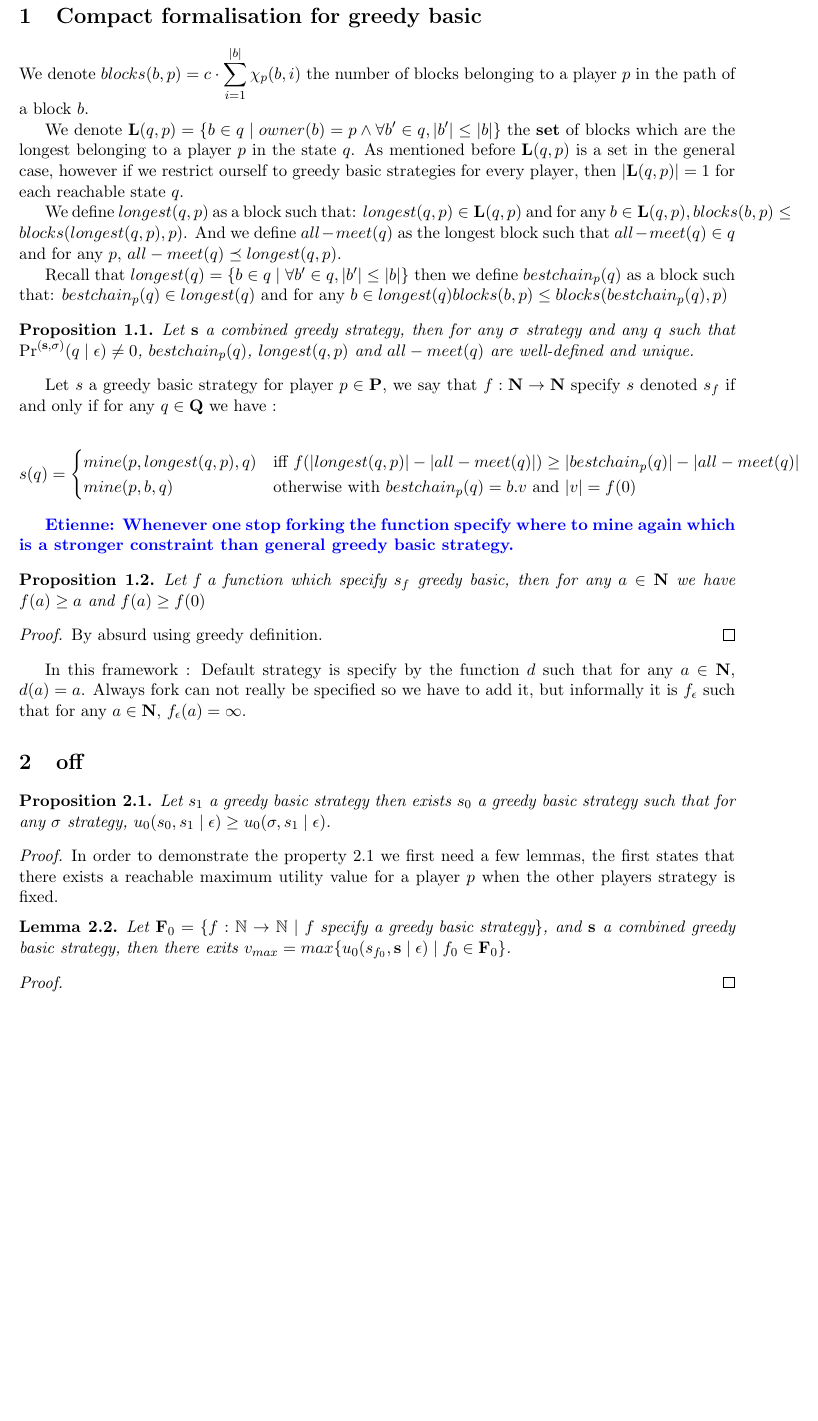
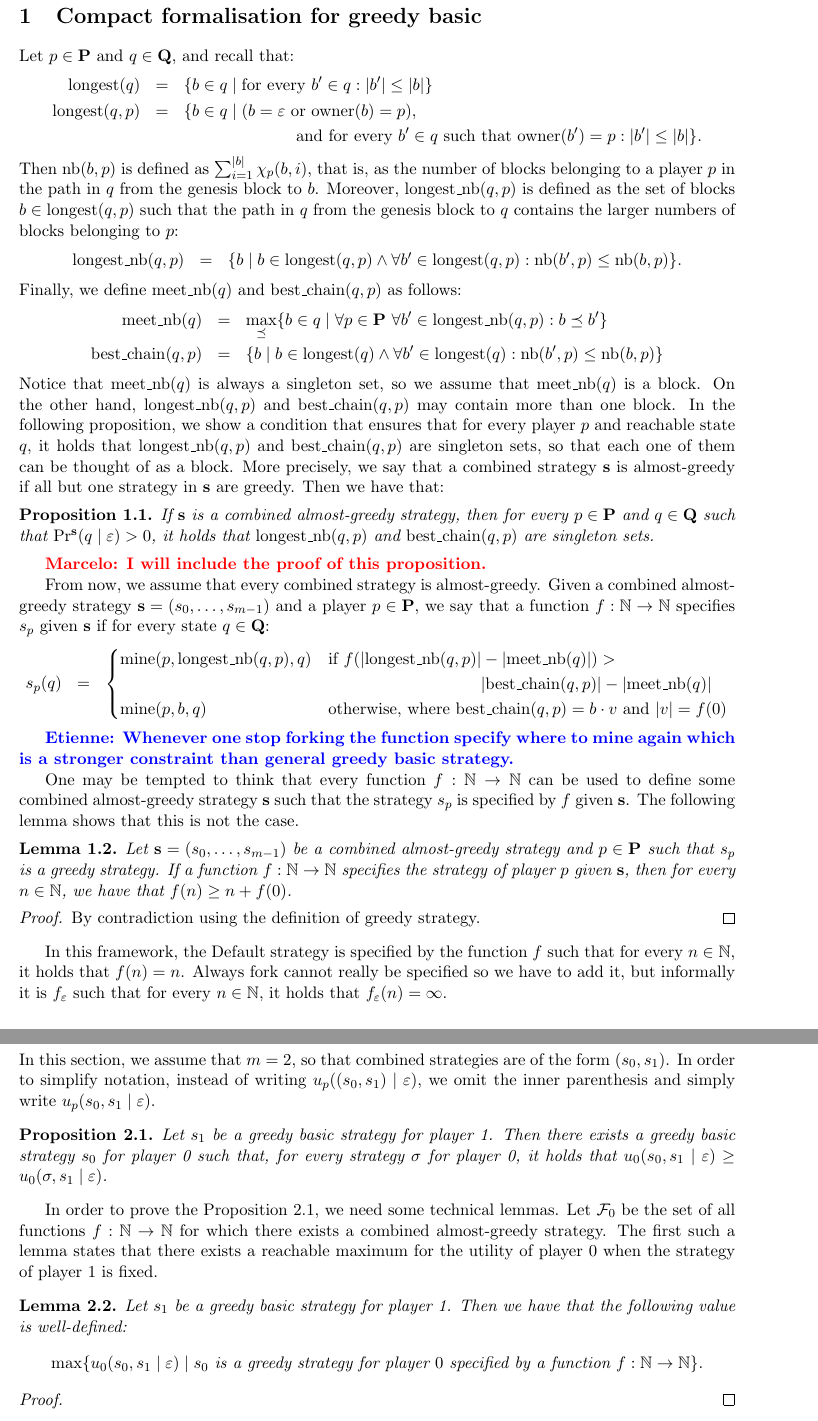
Before and after one commit to etouss/BlockChain, a LaTeX document (AbstractDoc/FOCS/proof-greedy-basic.tex): part of page 1 of 3 before the commit and two parts of pages 1 and 2 of 3 after it, the two joined at a grey line, cut so that both start at the same text, the shorter picture padded with empty space. Compiled offline with pdfLaTeX.

Commit message:
Pass on section about constant reward

```diff
--- a/AbstractDoc/FOCS/proof-greedy-basic.tex
+++ b/AbstractDoc/FOCS/proof-greedy-basic.tex
@@ -32,33 +32,46 @@
 % \author{}
 % \date{}
 
+\newcommand{\nb}{\text{\rm nb}}
+\newcommand{\lnb}{\text{\rm longest\_nb}}
+\newcommand{\meetnb}{\text{\rm meet\_nb}}
+\newcommand{\bc}{\text{\rm best\_chain}}
+
 \begin{document}
 
 \section{Compact formalisation for greedy basic}
 
-
-We denote
-$
-blocks(b,p)  =
-{\displaystyle c \cdot \sum_{i=1}^{|b|} \chi_p(b,i)}
-$ the number of blocks belonging to a player $p$ in the path of a block $b$.
-
-We denote
-$\mathbf{L}(q,p) = \{b \in q \mid owner(b) = p \land \forall b' \in q, |b'| \leq |b|  \}$ the \textbf{set} of blocks which are the longest belonging to a player $p$ in the state $q$.
-As mentioned before $\mathbf{L}(q,p)$ is a set in the general case, however if we restrict ourself to greedy basic strategies for every player, then $|\mathbf{L}(q,p)| = 1$ for each reachable state $q$.
-
-We define $longest(q,p)$ as a block such that: $longest(q,p) \in \mathbf{L}(q,p)$ and for any $b \in \mathbf{L}(q,p), blocks(b,p) \leq blocks(longest(q,p),p)$. And we define $all-meet(q)$ as the longest block such that $all-meet(q) \in q$ and for any $p$, $all-meet(q) \preceq longest(q,p)$.
-
-Recall that $longest(q) = \{b\in q \mid \forall b' \in q, |b'| \leq |b| \}$ then we define
-$bestchain_p(q)$ as a block such that: $bestchain_p(q) \in  longest(q)$ and for any $ b \in longest(q) blocks(b,p) \leq blocks(bestchain_p(q),p)$
-
+Let $p \in \bP$ and $q \in \bQ$, and recall that:
+\begin{eqnarray*}
+\longest(q) & = & \{ b \in q \mid \text{for every } b' \in q: |b'| \leq |b|\}\\
+\longest(q,p) & = & \{ b \in q \mid (b = \varepsilon \text{ or } \owner(b) = p),\\
+&& \hspace{70pt} \text{ and for every } b' \in q \text{ such that } \owner(b') = p : |b'| \leq |b|\}.
+\end{eqnarray*}
+Then $\nb(b,p)$ is defined as  $\sum_{i=1}^{|b|} \chi_p(b,i)$, that is, as the number of blocks belonging to a player $p$ in the path in $q$ from the genesis block to $b$. Moreover, $\lnb(q,p)$ is defined as the set of blocks $b \in \longest(q,p)$ such that the path in $q$ from the genesis block to $q$ contains the larger numbers of blocks belonging to $p$:
+\begin{eqnarray*}
+\lnb(q,p) & = & \{ b \mid b \in \longest(q,p) \wedge \forall b' \in \longest(q,p): \nb(b',p) \leq \nb(b,p)\}.
+\end{eqnarray*}
+Finally, we define $\meetnb(q)$ and $\bc(q,p)$ as follows:
+\begin{eqnarray*}
+\meetnb(q) & = & \max_{\preceq} \{ b \in q \mid \forall p \in \bP \ \forall b' \in \lnb(q,p) : b \preceq b' \} \\
+\bc(q,p) & = & \{ b \mid b \in \longest(q) \wedge \forall b' \in \longest(q): \nb(b',p) \leq \nb(b,p)\}
+\end{eqnarray*}
+Notice that $\meetnb(q)$ is always a singleton set, so we assume that $\meetnb(q)$ is a block. On the other hand, $\lnb(q,p)$ and $\bc(q,p)$ may contain more than one block. In the following
+proposition, we show a condition that ensures that for every player $p$ and reachable state $q$, it holds that $\lnb(q,p)$ and $\bc(q,p)$ are singleton sets, so that each one of them can be thought of as a block. More precisely, we say that a combined strategy $\bs$ is almost-greedy if  all but one strategy in $\bs$ are greedy. Then we have that:
+%
+%As mentioned before $\mathbf{L}(q,p)$ is a set in the general case, however if we restrict ourself to greedy basic strategies for every player, then $|\mathbf{L}(q,p)| = 1$ for each reachable state $q$.
+%We define $longest(q,p)$ as a block such that: $longest(q,p) \in \mathbf{L}(q,p)$ and for any $b \in \mathbf{L}(q,p), blocks(b,p) \leq blocks(longest(q,p),p)$. And we define $all-meet(q)$ as the longest block such that $all-meet(q) \in q$ and for any $p$, $all-meet(q) \preceq longest(q,p)$.
+%Recall that $longest(q) = \{b\in q \mid \forall b' \in q, |b'| \leq |b| \}$ then we define
+%$bestchain_p(q)$ as a block such that: $bestchain_p(q) \in  longest(q)$ and for any $ b \in longest(q) blocks(b,p) \leq blocks(bestchain_p(q),p)$
+%
 \begin{myprop}
-Let $\bs$ a combined greedy strategy, then for any $\sigma$ strategy and any $q$ such that $\Pr^{(\bs,\sigma)}(q \mid \epsilon) \neq 0$, $bestchain_p(q)$, $longest(q,p)$ and $all-meet(q)$ are well-defined and unique.
+If $\bs$ is a combined almost-greedy strategy, then for every $p \in \bP$ and $q \in \bQ$ such that
+$\Pr^{\bs}(q \mid \varepsilon) > 0$, it holds that $\lnb(q,p)$ and $\bc(q,p)$ are singleton sets.
 \end{myprop}
-
-
+\marcelo{I will include the proof of this proposition.}
 
 \iffalse
+
 \begin{myprop}
 Let $\bs$ a combined greedy basic strategy, then for any $p$ and any $q$  such that $\Pr^{\bs}(q \mid \epsilon) \neq 0$ we have $|Longest_0(q,p)| = 1$ and $|Longest_p(q)| = 1$ and ... WIP
 \end{myprop}
@@ -75,42 +88,44 @@ to do.
 
 \fi
 
-Let $s$ a greedy basic strategy for player $p \in \mathbf{P}$, we say that $f : \mathbf{N} \rightarrow \mathbf{N}$ specify $s$ denoted $s_f$ if and only if for any $q \in \mathbf{Q}$ we have :
-
+From now, we assume that every combined strategy is almost-greedy. Given a combined almost-greedy strategy $\bs = (s_0, \ldots, s_{m-1})$ and a player $p \in \bP$, we say that a function $f : \mathbb{N} \to \mathbb{N}$ specifies $s_p$ given $\bs$ if for every state $q \in \bQ$:
+%Let $s$ be a greedy basic strategy for player $p \in \mathbf{P}$, we say that $f : \mathbf{N} \rightarrow \mathbf{N}$ specify $s$ denoted $s_f$ if and only if for any $q \in \mathbf{Q}$ we have :
 \begin{eqnarray*}
-s(q) =
+s_p(q) & = &
 \begin{cases}
-mine(p,longest(q,p),q) & \text{iff } f(|longest(q,p)|-|all-meet(q)|) \geq |bestchain_p(q)|-|all-meet(q)|\\
-mine(p,b,q) & \text{otherwise with } bestchain_p(q) = b.v \text{ and } |v| = f(0)\\
+\mine(p,\lnb(q,p),q) & \text{if } f(|\lnb(q,p)|-|\meetnb(q)|) >\\
+& \hspace{100pt}|\bc(q,p)|-|\meetnb(q)|\\
+\mine(p,b,q) & \text{otherwise, where } \bc(q,p) = b \cdot v \text{ and } |v| = f(0)\\
 \end{cases}
 \end{eqnarray*}
 
 \etienne{Whenever one stop forking the function specify where to mine again which is a stronger constraint than general greedy basic strategy.}
 
-\begin{myprop}
-Let f a function which specify $s_f$ greedy basic, then for any $a \in \mathbf{N}$ we have $f(a) \geq a $ and  $f(a) \geq f(0)$
-\end{myprop}
+One may be tempted to think that every function $f: \mathbb{N} \to \mathbb{N}$ can be used to define some combined almost-greedy strategy $\bs$ such that the strategy $s_p$ is specified by $f$ given $\bs$.
+The following lemma shows that this is not the case.
+\begin{mylem}
+Let $\bs = (s_0, \ldots, s_{m-1})$ be a combined almost-greedy strategy and $p \in \bP$ such that $s_p$ is a greedy strategy.  If a function $f : \mathbb{N} \to \mathbb{N}$ specifies the strategy of player $p$ given $\bs$, then for every $n \in \mathbb{N}$, we have that  $f(n) \geq n + f(0)$.
+\end{mylem}
 \begin{proof}
-By absurd using greedy definition.
+By contradiction using the definition of greedy strategy.
 \end{proof}
-
-In this framework : Default strategy is specify by the function $d$ such that for any $a \in \mathbf{N}$, $d(a) = a$.  Always fork can not really be specified so we have to add it, but informally it is $f_\epsilon$ such that for any $a \in \mathbf{N}$, $f_\epsilon(a) = \infty$.
+In this framework, the Default strategy is specified by the function $f$ such that for every $n \in \mathbb{N}$, it holds that $f(n) = n$.  Always fork cannot really be specified so we have to add it, but informally it is $f_\varepsilon$ such that for every $n \in \mathbb{N}$, it holds that $f_\varepsilon(n) = \infty$.
 
 
-\section{off}
 
+\section{}
+
+In this section, we assume that $m = 2$, so that combined strategies are of the form $(s_0,s_1)$. In order to simplify notation, instead of writing $u_p((s_0,s_1) \mid \varepsilon)$, we omit the inner parenthesis and simply write $u_p(s_0,s_1 \mid \varepsilon)$.
 \begin{myprop}
 \label{mainprop}
-Let $s_1$ a greedy basic strategy then exists $s_0$ a greedy basic strategy such that for any $\sigma$ strategy, $u_0(s_0,s_1 \mid \epsilon) \geq u_0(\sigma,s_1 \mid \epsilon)$.
+Let $s_1$ be a greedy basic strategy for player 1. Then there exists a greedy basic strategy $s_0$ for player 0 such that, for every strategy $\sigma$ for player 0, it holds that $u_0(s_0,s_1 \mid \varepsilon) \geq u_0(\sigma,s_1 \mid \varepsilon)$.
 \end{myprop}
-
-\begin{proof}
-
-In order to demonstrate the property \ref{mainprop} we first need a few lemmas, the first states that there exists a reachable maximum utility value for a player $p$ when the other players strategy is fixed.
+In order to prove the Proposition \ref{mainprop}, we need some technical lemmas. Let $\mathcal{F}_0$ be the set of all functions $f : \mathbb{N} \to \mathbb{N}$ for which there exists a combined almost-greedy strategy.
+The first such a lemma states that there exists a reachable maximum for the utility of player $0$ when the strategy of player 1 is fixed.
 \begin{mylem}
 \label{limlem}
-Let $\mathbf{F}_0 = \{f : \mathbb{N} \rightarrow \mathbb{N} \mid f \textit{ specify a greedy basic strategy} \}$, and $\bs$ a combined greedy basic strategy,
-then there exits $v_{max} = max \{u_0(s_{f_0},\bs \mid \epsilon) \mid f_0 \in \mathbf{F}_0 \}$.
+Let $s_1$ be a greedy basic strategy for player 1. Then we have that the following value is well-defined:
+$$\max \{u_0(s_0,s_1 \mid \varepsilon) \mid s_0 \text{ is a greedy strategy for player } 0 \text{ specified by a function } f : \mathbb{N} \to \mathbb{N}\}.$$
 \end{mylem}
 \begin{proof}
 \end{proof}
```
Also changed, not shown: AbstractDoc/FOCS/proof-greedy-basic.tex (1 more changed lines), 5 other files.
